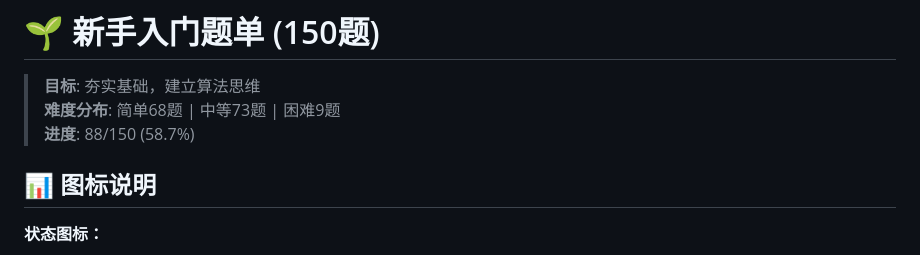
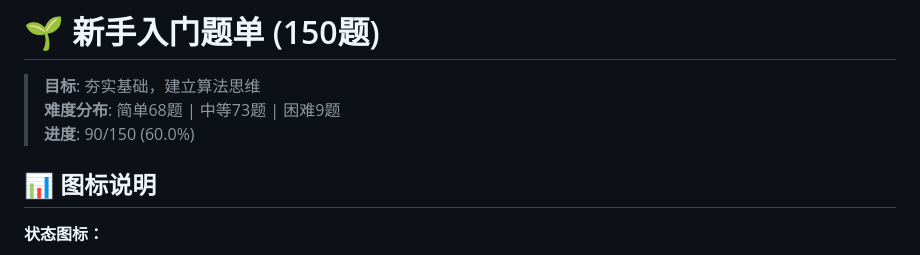
Before and after one commit to shunrong/algorithms-learning, a Markdown page: questions/01-beginner-150.md, the part around one of its changes. Rendered like a GitHub page.

```diff
--- a/questions/01-beginner-150.md
+++ b/questions/01-beginner-150.md
@@ -2,7 +2,7 @@
 
 > **目标**: 夯实基础，建立算法思维
 > **难度分布**: 简单68题 | 中等73题 | 困难9题
-> **进度**: 88/150 (58.7%)
+> **进度**: 90/150 (60.0%)
 
 ## 📊 图标说明
 
```
Also changed, not shown: other parts of questions/01-beginner-150.md (+2 -2 lines).
